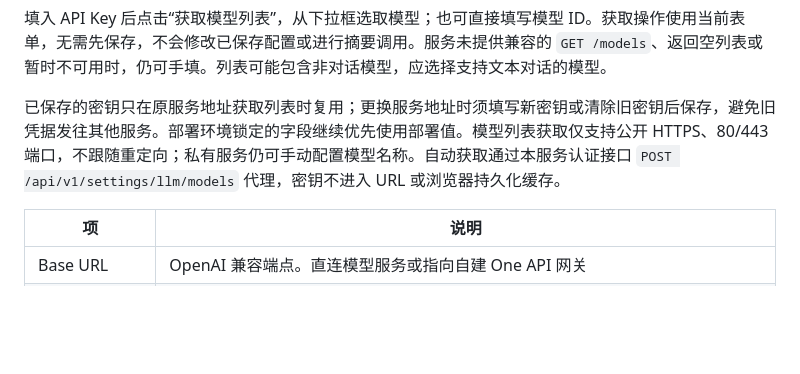
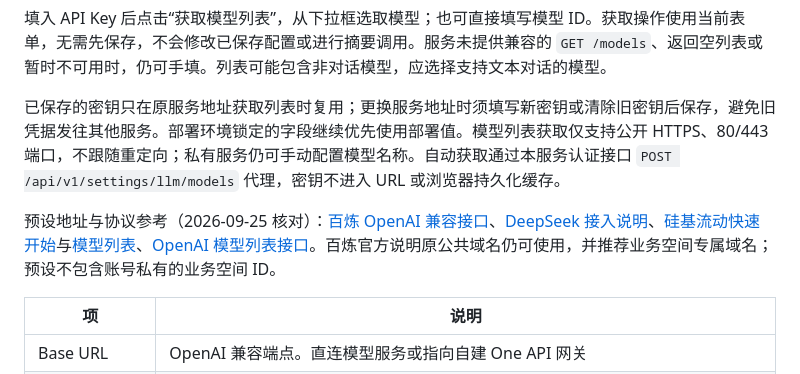
Before and after one commit to tlwsy/Clipo, a Markdown page: docs/configuration.md, the part around the change. GitHub-like rendering; blank space fills up the shorter version.

```diff
--- a/docs/configuration.md
+++ b/docs/configuration.md
@@ -60,6 +60,8 @@ Clipo 有两层配置：**环境变量**（部署级，优先级最高）与**
 填入 API Key 后点击“获取模型列表”，从下拉框选取模型；也可直接填写模型 ID。获取操作使用当前表单，无需先保存，不会修改已保存配置或进行摘要调用。服务未提供兼容的 `GET /models`、返回空列表或暂时不可用时，仍可手填。列表可能包含非对话模型，应选择支持文本对话的模型。
 
 已保存的密钥只在原服务地址获取列表时复用；更换服务地址时须填写新密钥或清除旧密钥后保存，避免旧凭据发往其他服务。部署环境锁定的字段继续优先使用部署值。模型列表获取仅支持公开 HTTPS、80/443 端口，不跟随重定向；私有服务仍可手动配置模型名称。自动获取通过本服务认证接口 `POST /api/v1/settings/llm/models` 代理，密钥不进入 URL 或浏览器持久化缓存。
+
+预设地址与协议参考（2026-09-25 核对）：[百炼 OpenAI 兼容接口](https://help.aliyun.com/zh/model-studio/compatibility-of-openai-with-dashscope)、[DeepSeek 接入说明](https://api-docs.deepseek.com/)、[硅基流动快速开始](https://docs.siliconflow.cn/docs/userguide/quickstart)与[模型列表](https://docs.siliconflow.cn/docs/api/models-get)、[OpenAI 模型列表接口](https://developers.openai.com/api/reference/resources/models/methods/list)。百炼官方说明原公共域名仍可使用，并推荐业务空间专属域名；预设不包含账号私有的业务空间 ID。
 
 | 项 | 说明 |
 |----|------|
```
Also changed, not shown: docs/progress.md (+7 -0 lines).
